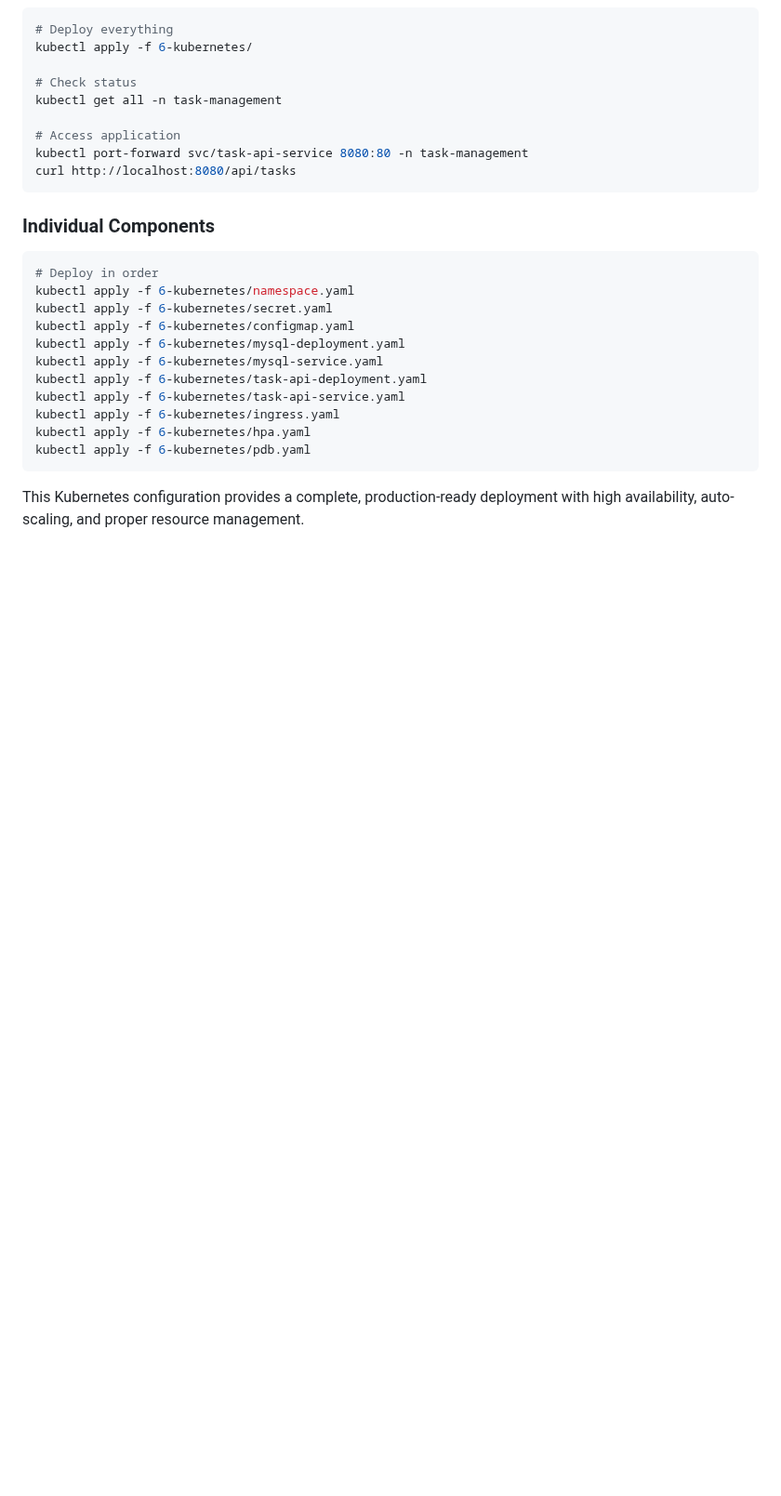
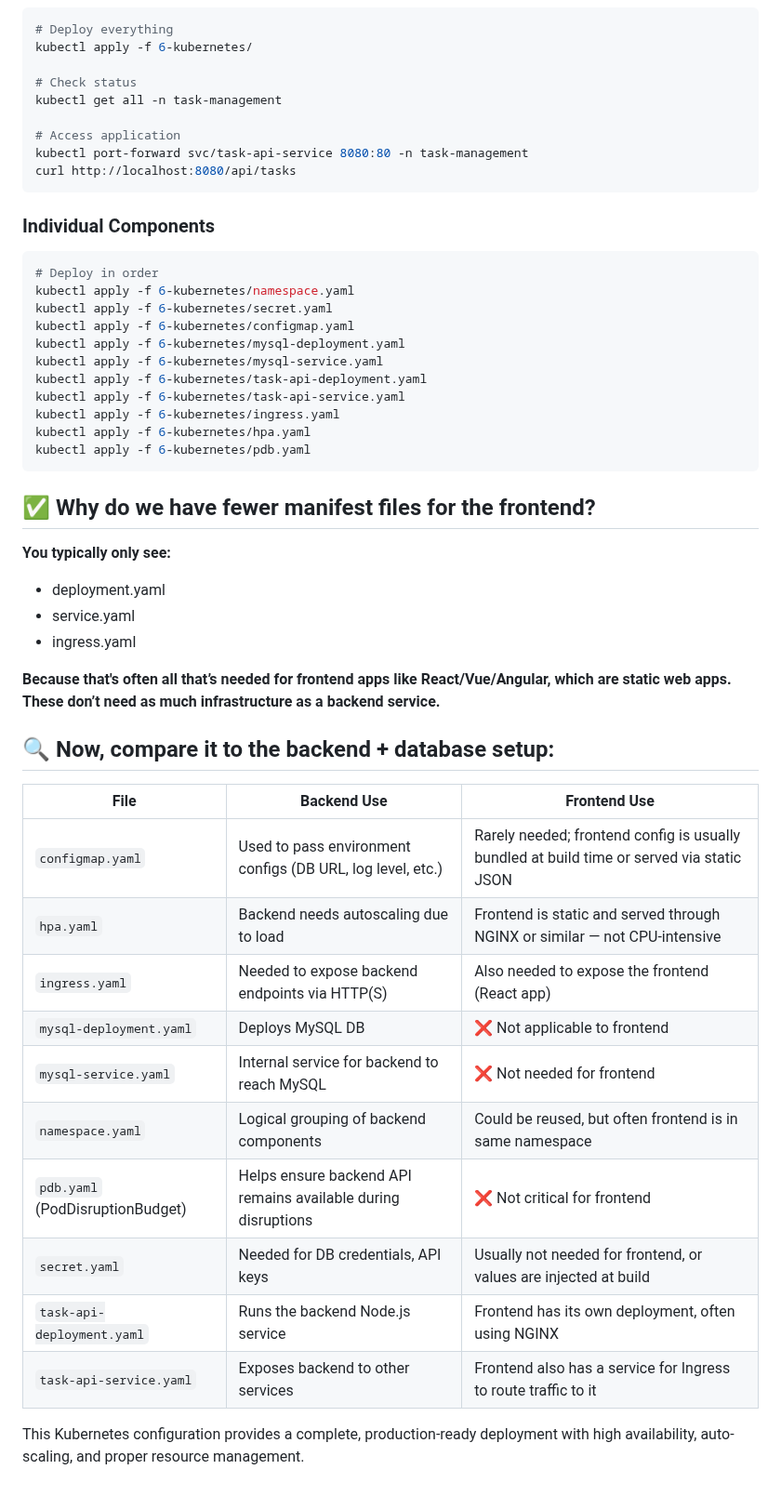
Before and after one commit to akhil27051999/RestAPI-Task-Management-Demo, a Markdown page: 7-kubernetes/README.md, the part around the change. Shown at 93% size. Drawn GitHub-style; blank space fills up the shorter version.

````diff
--- a/7-kubernetes/README.md
+++ b/7-kubernetes/README.md
@@ -234,4 +234,27 @@ kubectl apply -f 6-kubernetes/hpa.yaml
 kubectl apply -f 6-kubernetes/pdb.yaml
 ```
 
+
+## ✅ Why do we have fewer manifest files for the frontend?
+**You typically only see:**
+- deployment.yaml
+- service.yaml
+- ingress.yaml
+
+**Because that's often all that’s needed for frontend apps like React/Vue/Angular, which are static web apps. These don’t need as much infrastructure as a backend service.**
+## 🔍 Now, compare it to the backend + database setup:
+
+| File                             | Backend Use                                                   | Frontend Use                                                                              |
+| -------------------------------- | ------------------------------------------------------------- | ----------------------------------------------------------------------------------------- |
+| `configmap.yaml`                 | Used to pass environment configs (DB URL, log level, etc.)    | Rarely needed; frontend config is usually bundled at build time or served via static JSON |
+| `hpa.yaml`                       | Backend needs autoscaling due to load                         | Frontend is static and served through NGINX or similar — not CPU-intensive                |
+| `ingress.yaml`                   | Needed to expose backend endpoints via HTTP(S)                | Also needed to expose the frontend (React app)                                            |
+| `mysql-deployment.yaml`          | Deploys MySQL DB                                              | ❌ Not applicable to frontend                                                             |
+| `mysql-service.yaml`             | Internal service for backend to reach MySQL                   | ❌ Not needed for frontend                                                                |
+| `namespace.yaml`                 | Logical grouping of backend components                        | Could be reused, but often frontend is in same namespace                                  |
+| `pdb.yaml` (PodDisruptionBudget) | Helps ensure backend API remains available during disruptions | ❌ Not critical for frontend                                                              |
+| `secret.yaml`                    | Needed for DB credentials, API keys                           | Usually not needed for frontend, or values are injected at build                          |
+| `task-api-deployment.yaml`       | Runs the backend Node.js service                              | Frontend has its own deployment, often using NGINX                                        |
+| `task-api-service.yaml`          | Exposes backend to other services                             | Frontend also has a service for Ingress to route traffic to it                            |
+
 This Kubernetes configuration provides a complete, production-ready deployment with high availability, auto-scaling, and proper resource management.
````
